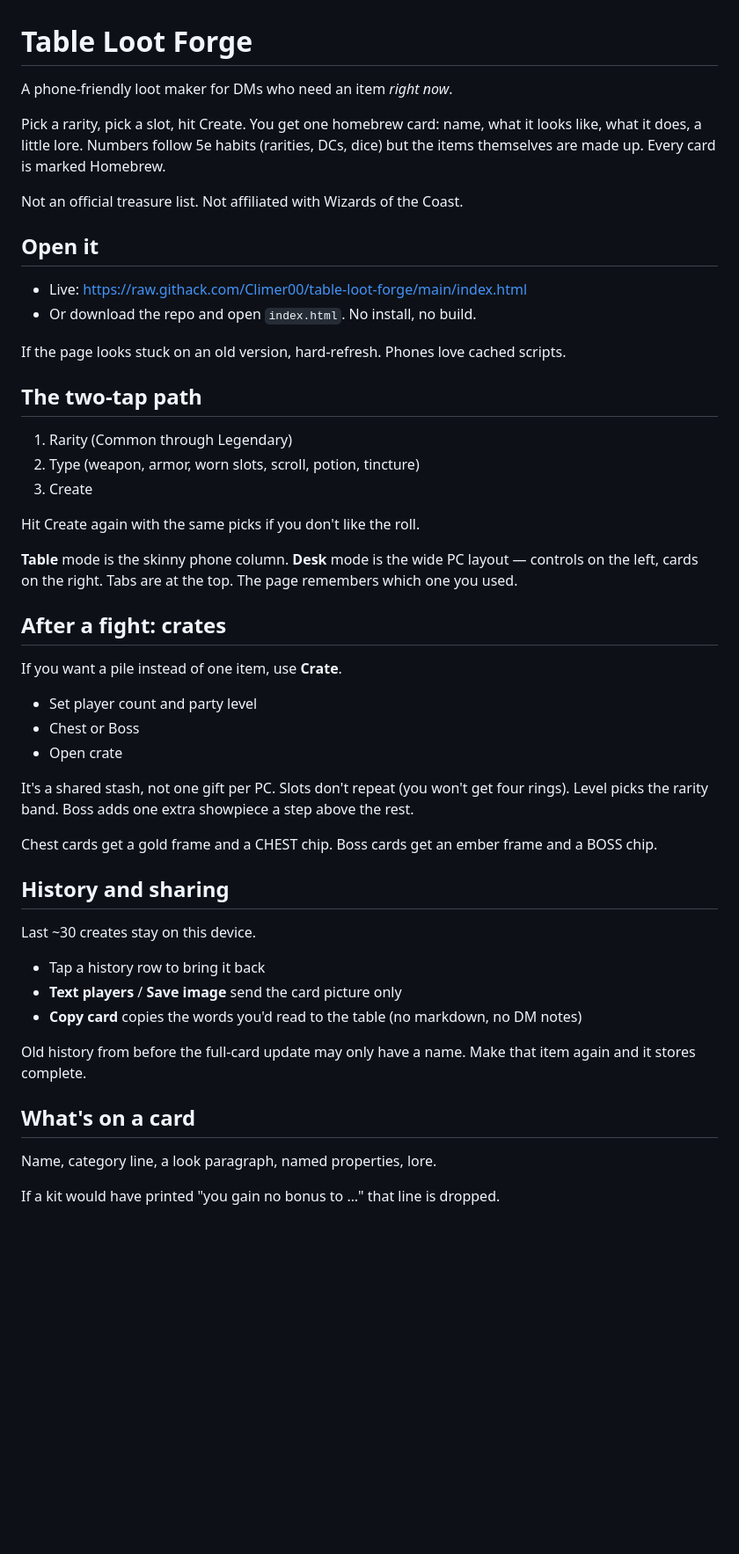
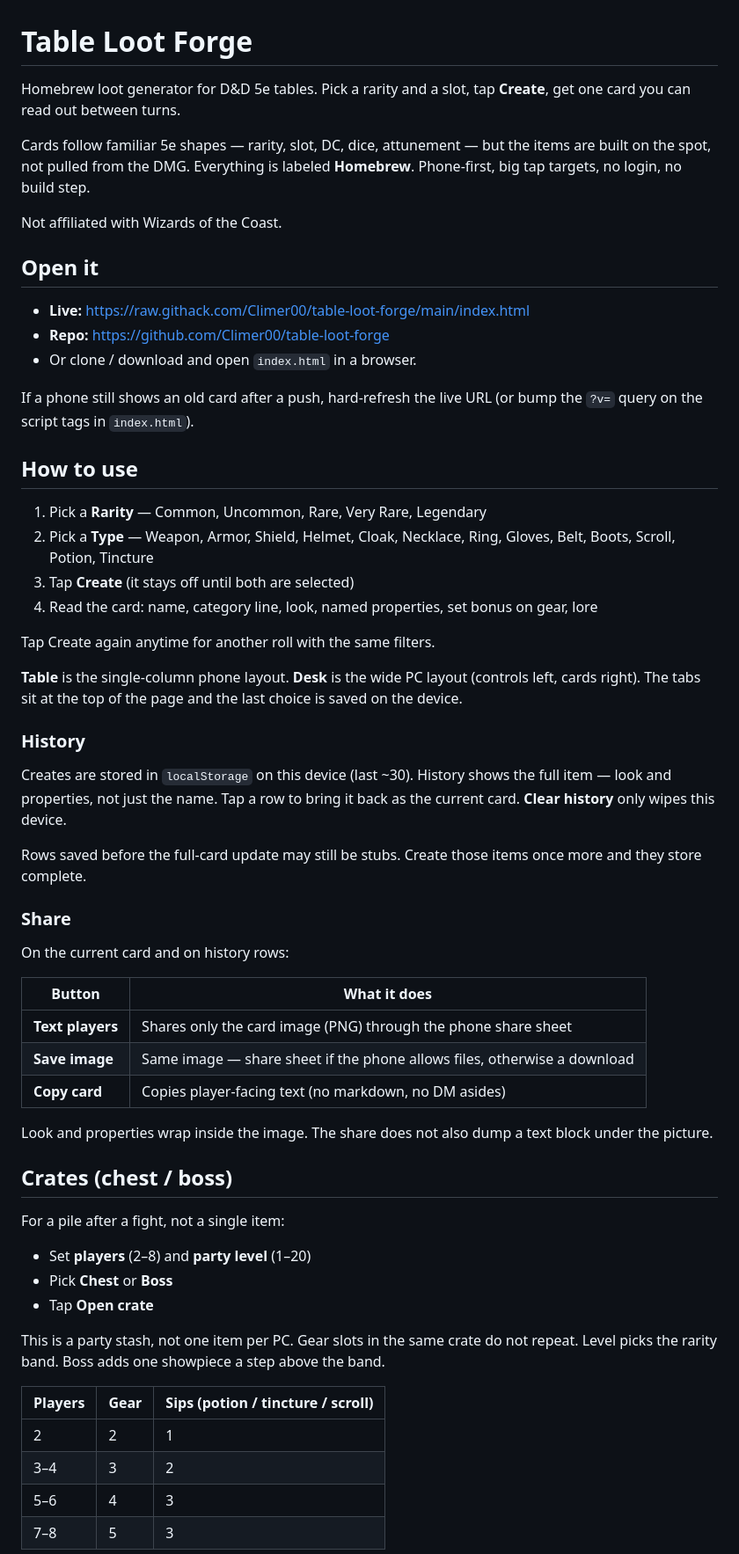
Before and after one commit to Climer00/table-loot-forge, a Markdown page: README.md, the part around one of its changes. Shown at 88% size. Rendered like a GitHub page; blank space fills up the shorter version.

Commit message:
Balance README between plain talk and technical detail

```diff
--- a/README.md
+++ b/README.md
@@ -1,53 +1,62 @@
 # Table Loot Forge
 
-A phone-friendly loot maker for DMs who need an item *right now*.
+Homebrew loot generator for D&D 5e tables. Pick a rarity and a slot, tap **Create**, get one card you can read out between turns.
 
-Pick a rarity, pick a slot, hit Create. You get one homebrew card: name, what it looks like, what it does, a little lore. Numbers follow 5e habits (rarities, DCs, dice) but the items themselves are made up. Every card is marked Homebrew.
+Cards follow familiar 5e shapes — rarity, slot, DC, dice, attunement — but the items are built on the spot, not pulled from the DMG. Everything is labeled **Homebrew**. Phone-first, big tap targets, no login, no build step.
 
-Not an official treasure list. Not affiliated with Wizards of the Coast.
+Not affiliated with Wizards of the Coast.
 
 ## Open it
 
-- Live: https://raw.githack.com/Climer00/table-loot-forge/main/index.html
-- Or download the repo and open `index.html`. No install, no build.
+- **Live:** https://raw.githack.com/Climer00/table-loot-forge/main/index.html
+- **Repo:** https://github.com/Climer00/table-loot-forge
+- Or clone / download and open `index.html` in a browser.
 
-If the page looks stuck on an old version, hard-refresh. Phones love cached scripts.
+If a phone still shows an old card after a push, hard-refresh the live URL (or bump the `?v=` query on the script tags in `index.html`).
 
-## The two-tap path
+## How to use
 
-1. Rarity (Common through Legendary)
-2. Type (weapon, armor, worn slots, scroll, potion, tincture)
-3. Create
+1. Pick a **Rarity** — Common, Uncommon, Rare, Very Rare, Legendary
+2. Pick a **Type** — Weapon, Armor, Shield, Helmet, Cloak, Necklace, Ring, Gloves, Belt, Boots, Scroll, Potion, Tincture
+3. Tap **Create** (it stays off until both are selected)
+4. Read the card: name, category line, look, named properties, set bonus on gear, lore
 
-Hit Create again with the same picks if you don't like the roll.
+Tap Create again anytime for another roll with the same filters.
 
-**Table** mode is the skinny phone column. **Desk** mode is the wide PC layout — controls on the left, cards on the right. Tabs are at the top. The page remembers which one you used.
+**Table** is the single-column phone layout. **Desk** is the wide PC layout (controls left, cards right). The tabs sit at the top of the page and the last choice is saved on the device.
 
-## After a fight: crates
+### History
 
-If you want a pile instead of one item, use **Crate**.
+Creates are stored in `localStorage` on this device (last ~30). History shows the full item — look and properties, not just the name. Tap a row to bring it back as the current card. **Clear history** only wipes this device.
 
-- Set player count and party level
-- Chest or Boss
-- Open crate
+Rows saved before the full-card update may still be stubs. Create those items once more and they store complete.
 
-It's a shared stash, not one gift per PC. Slots don't repeat (you won't get four rings). Level picks the rarity band. Boss adds one extra showpiece a step above the rest.
+### Share
 
-Chest cards get a gold frame and a CHEST chip. Boss cards get an ember frame and a BOSS chip.
+On the current card and on history rows:
 
-## History and sharing
+| Button | What it does |
+| --- | --- |
+| **Text players** | Shares only the card image (PNG) through the phone share sheet |
+| **Save image** | Same image — share sheet if the phone allows files, otherwise a download |
+| **Copy card** | Copies player-facing text (no markdown, no DM asides) |
 
-Last ~30 creates stay on this device.
+Look and properties wrap inside the image. The share does not also dump a text block under the picture.
 
-- Tap a history row to bring it back
-- **Text players** / **Save image** send the card picture only
-- **Copy card** copies the words you'd read to the table (no markdown, no DM notes)
+## Crates (chest / boss)
 
-Old history from before the full-card update may only have a name. Make that item again and it stores complete.
+For a pile after a fight, not a single item:
 
-## What's on a card
+- Set **players** (2–8) and **party level** (1–20)
+- Pick **Chest** or **Boss**
+- Tap **Open crate**
 
-Name, category line, a look paragraph, named properties, lore.
+This is a party stash, not one item per PC. Gear slots in the same crate do not repeat. Level picks the rarity band. Boss adds one showpiece a step above the band.
 
-If a kit would have printed "you gain no bonus to …" that line is dropped.
+| Players | Gear | Sips (potion / tincture / scroll) |
+| --- | --- | --- |
+| 2 | 2 | 1 |
+| 3–4 | 3 | 2 |
+| 5–6 | 4 | 3 |
+| 7–8 | 5 | 3 |
 
```
Also changed, not shown: other parts of README.md (+77 -32 lines).
